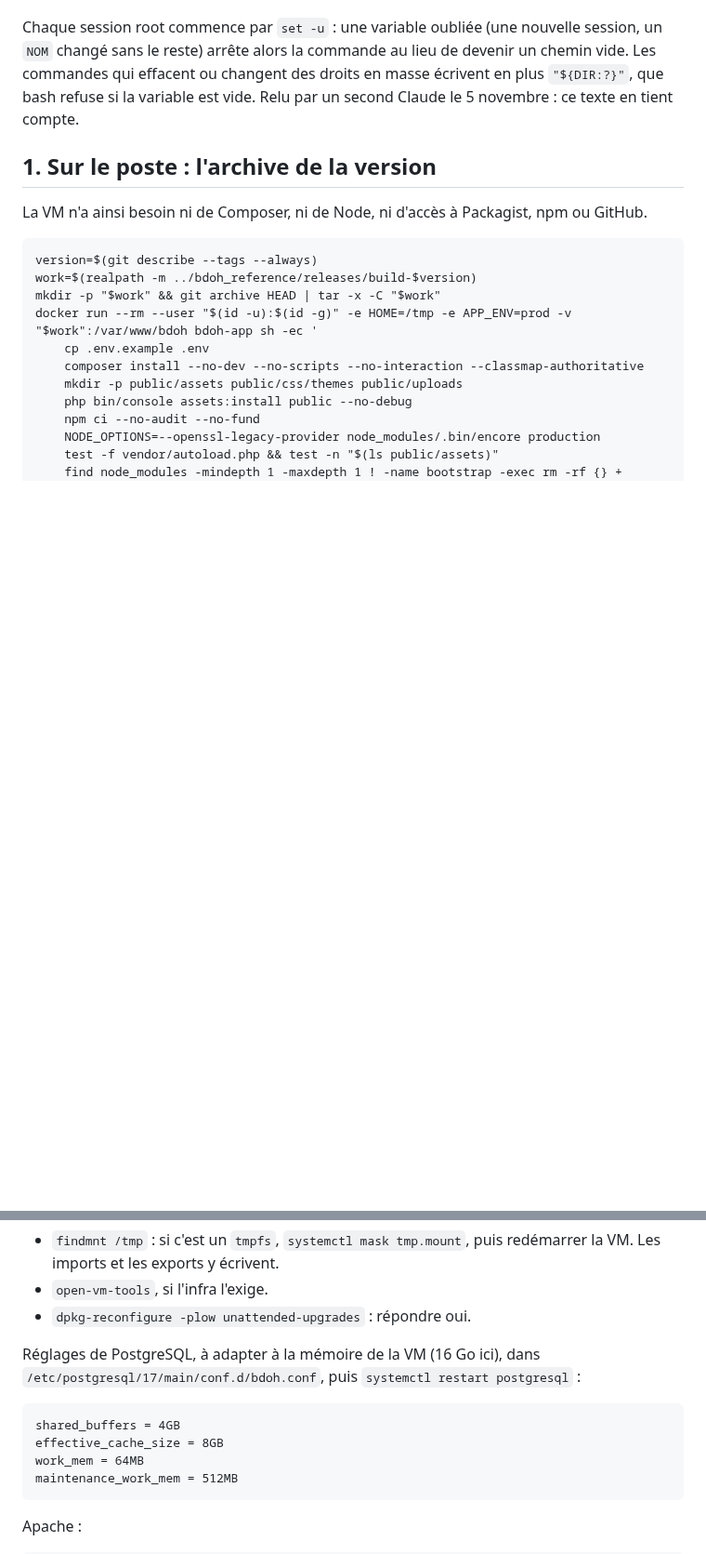
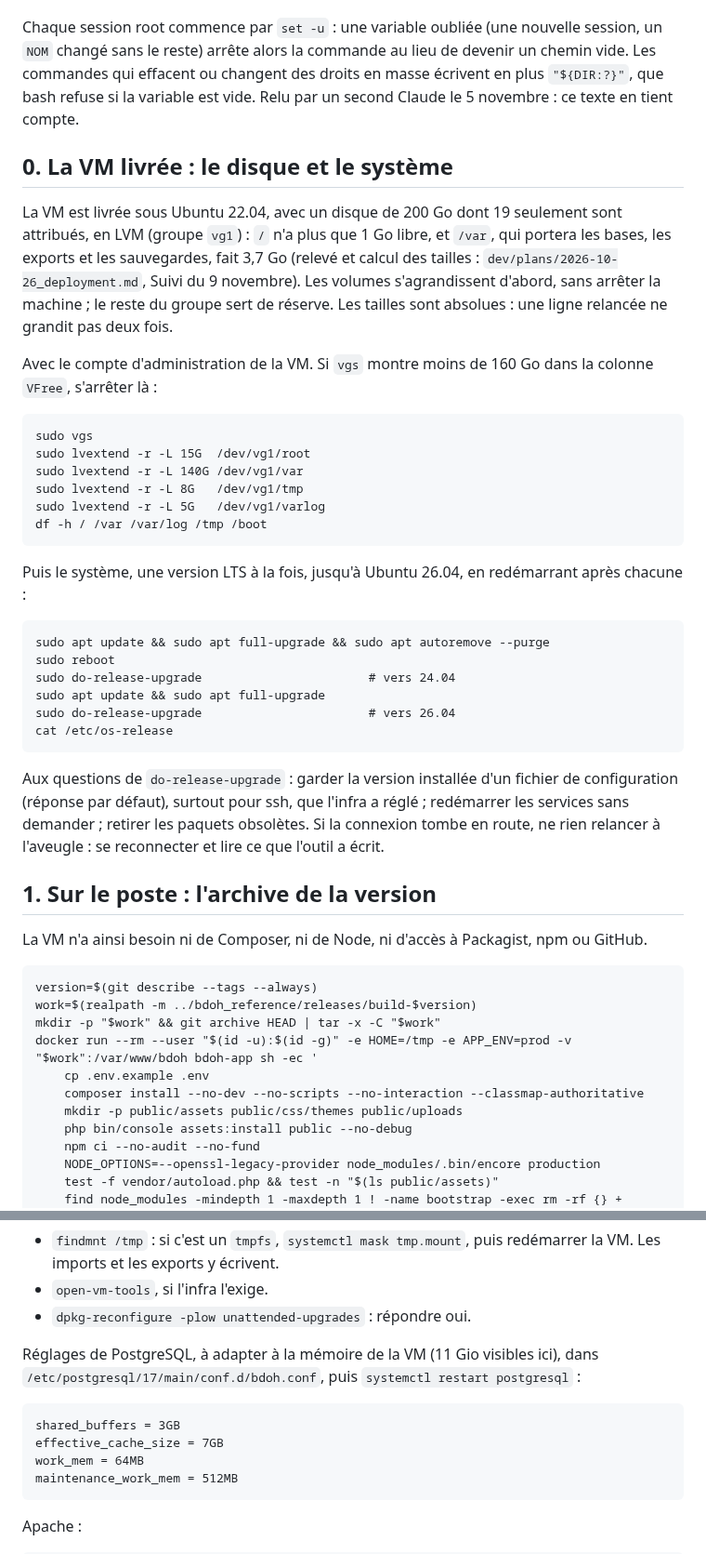
Before and after one commit to bdoh-inrae/bdoh-legacy, a Markdown page: dev/deploy/README.md, 2 parts joined by grey strips. Shown at 93% size. Rendered like a GitHub page; blank space fills up the shorter version.

````diff
--- a/dev/deploy/README.md
+++ b/dev/deploy/README.md
@@ -7,6 +7,34 @@ Les étapes, à lire et à lancer une par une sur la VM, en root. **Rien de ceci
 Aucune de ces étapes ne supprime une base ni un serveur. Une erreur en route s'arrête et se lit : ne pas relancer à l'aveugle.
 
 Chaque session root commence par `set -u` : une variable oubliée (une nouvelle session, un `NOM` changé sans le reste) arrête alors la commande au lieu de devenir un chemin vide. Les commandes qui effacent ou changent des droits en masse écrivent en plus `"${DIR:?}"`, que bash refuse si la variable est vide. Relu par un second Claude le 5 novembre : ce texte en tient compte.
+
+## 0. La VM livrée : le disque et le système
+
+La VM est livrée sous Ubuntu 22.04, avec un disque de 200 Go dont 19 seulement sont attribués, en LVM (groupe `vg1`) : `/` n'a plus que 1 Go libre, et `/var`, qui portera les bases, les exports et les sauvegardes, fait 3,7 Go (relevé et calcul des tailles : `dev/plans/2026-10-26_deployment.md`, Suivi du 9 novembre). Les volumes s'agrandissent d'abord, sans arrêter la machine ; le reste du groupe sert de réserve. Les tailles sont absolues : une ligne relancée ne grandit pas deux fois.
+
+Avec le compte d'administration de la VM. Si `vgs` montre moins de 160 Go dans la colonne `VFree`, s'arrêter là :
+
+```
+sudo vgs
+sudo lvextend -r -L 15G  /dev/vg1/root
+sudo lvextend -r -L 140G /dev/vg1/var
+sudo lvextend -r -L 8G   /dev/vg1/tmp
+sudo lvextend -r -L 5G   /dev/vg1/varlog
+df -h / /var /var/log /tmp /boot
+```
+
+Puis le système, une version LTS à la fois, jusqu'à Ubuntu 26.04, en redémarrant après chacune :
+
+```
+sudo apt update && sudo apt full-upgrade && sudo apt autoremove --purge
+sudo reboot
+sudo do-release-upgrade                       # vers 24.04
+sudo apt update && sudo apt full-upgrade
+sudo do-release-upgrade                       # vers 26.04
+cat /etc/os-release
+```
+
+Aux questions de `do-release-upgrade` : garder la version installée d'un fichier de configuration (réponse par défaut), surtout pour ssh, que l'infra a réglé ; redémarrer les services sans demander ; retirer les paquets obsolètes. Si la connexion tombe en route, ne rien relancer à l'aveugle : se reconnecter et lire ce que l'outil a écrit.
 
 ## 1. Sur le poste : l'archive de la version
 
@@ -52,11 +85,11 @@ systemctl restart postgresql
 - `open-vm-tools`, si l'infra l'exige.
 - `dpkg-reconfigure -plow unattended-upgrades` : répondre oui.
 
-Réglages de PostgreSQL, à adapter à la mémoire de la VM (16 Go ici), dans `/etc/postgresql/17/main/conf.d/bdoh.conf`, puis `systemctl restart postgresql` :
+Réglages de PostgreSQL, à adapter à la mémoire de la VM (11 Gio visibles ici), dans `/etc/postgresql/17/main/conf.d/bdoh.conf`, puis `systemctl restart postgresql` :
 
 ```
-shared_buffers = 4GB
-effective_cache_size = 8GB
+shared_buffers = 3GB
+effective_cache_size = 7GB
 work_mem = 64MB
 maintenance_work_mem = 512MB
 ```
````
Also changed, not shown: other parts of dev/deploy/README.md (+9 -4 lines), dev/plans/2026-10-26_deployment.md (+7 -1 lines).
